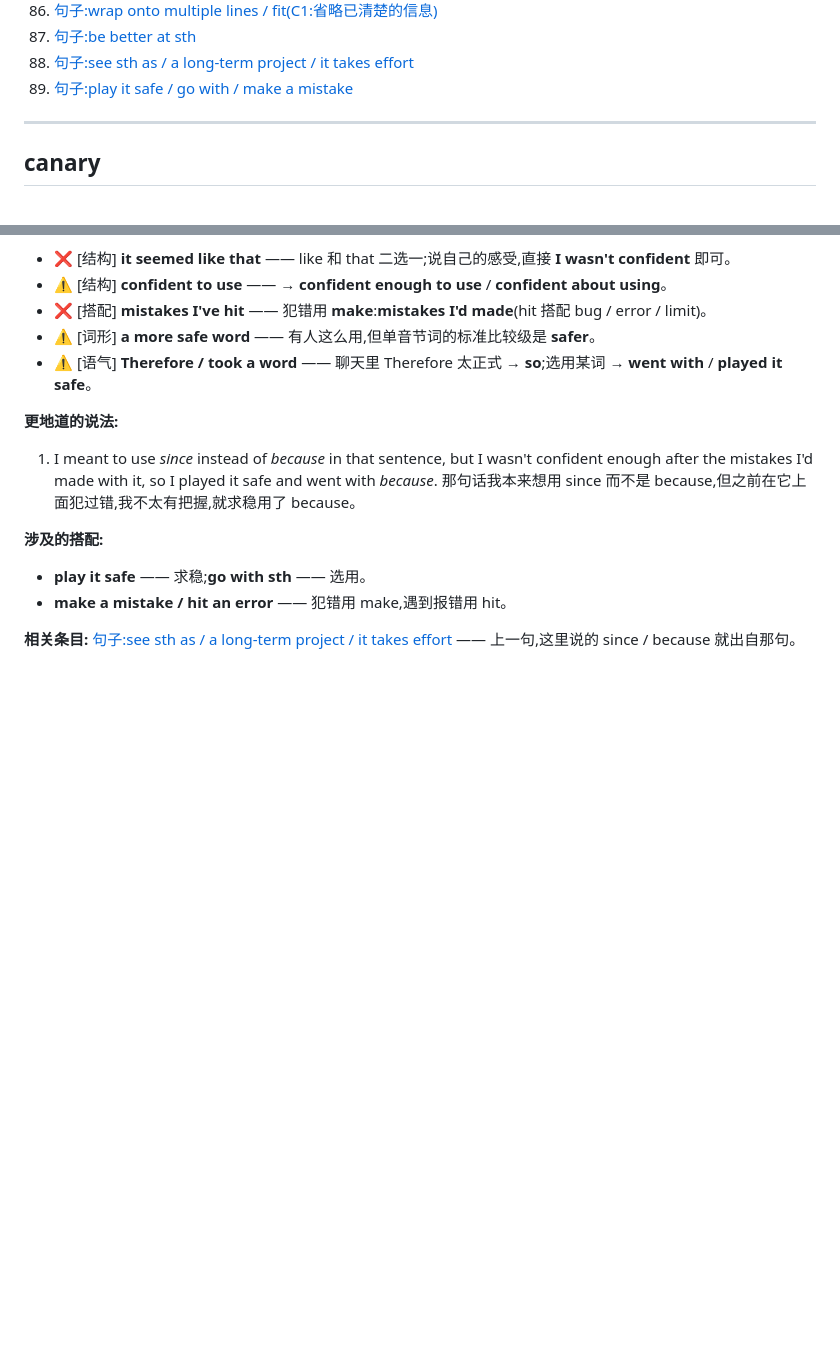
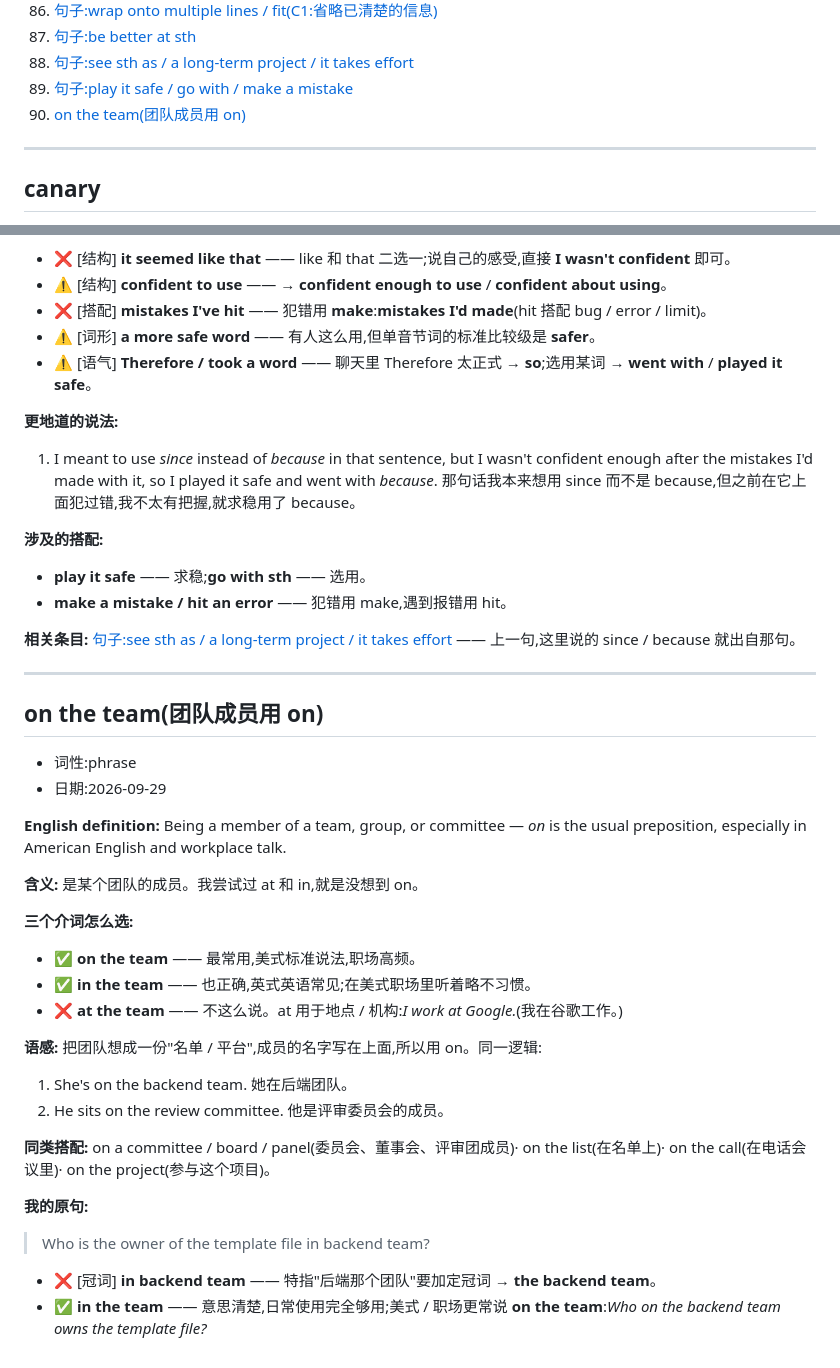
Before and after one commit to chinalwb/vocab, a Markdown page: vocabulary.md, 2 parts joined by grey strips. Rendered like a GitHub page; blank space fills up the shorter version.

Commit message:
Add entry: on the team
Co-Authored-By: Claude Opus 5.5 (1M context) <noreply@anthropic.com>

```diff
--- a/vocabulary.md
+++ b/vocabulary.md
@@ -93,6 +93,7 @@
 87. [句子:be better at sth](#s-better-at)
 88. [句子:see sth as / a long-term project / it takes effort](#s-long-term-project)
 89. [句子:play it safe / go with / make a mistake](#s-play-it-safe)
+90. [on the team(团队成员用 on)](#on-the-team)
 
 ---
 
@@ -2793,3 +2794,37 @@ platform 等于 10,就代表请求来自 web,对吧?
 - **make a mistake / hit an error** —— 犯错用 make,遇到报错用 hit。
 
 **相关条目:** [句子:see sth as / a long-term project / it takes effort](#s-long-term-project) —— 上一句,这里说的 since / because 就出自那句。
+
+---
+
+<a id="on-the-team"></a>
+## on the team(团队成员用 on)
+
+- 词性:phrase
+- 日期:2026-09-29
+
+**English definition:** Being a member of a team, group, or committee — *on* is the usual preposition, especially in American English and workplace talk.
+
+**含义:** 是某个团队的成员。我尝试过 at 和 in,就是没想到 on。
+
+**三个介词怎么选:**
+
+- ✅ **on the team** —— 最常用,美式标准说法,职场高频。
+- ✅ **in the team** —— 也正确,英式英语常见;在美式职场里听着略不习惯。
+- ❌ **at the team** —— 不这么说。at 用于地点 / 机构:*I work at Google.*(我在谷歌工作。)
+
+**语感:** 把团队想成一份"名单 / 平台",成员的名字写在上面,所以用 on。同一逻辑:
+
+1. She's on the backend team.
+   她在后端团队。
+2. He sits on the review committee.
+   他是评审委员会的成员。
+
+**同类搭配:** on a committee / board / panel(委员会、董事会、评审团成员)· on the list(在名单上)· on the call(在电话会议里)· on the project(参与这个项目)。
+
+**我的原句:**
+
+> Who is the owner of the template file in backend team?
+
+- ❌ [冠词] **in backend team** —— 特指"后端那个团队"要加定冠词 → **the backend team**。
+- ✅ **in the team** —— 意思清楚,日常使用完全够用;美式 / 职场更常说 **on the team**:*Who on the backend team owns the template file?*
```
